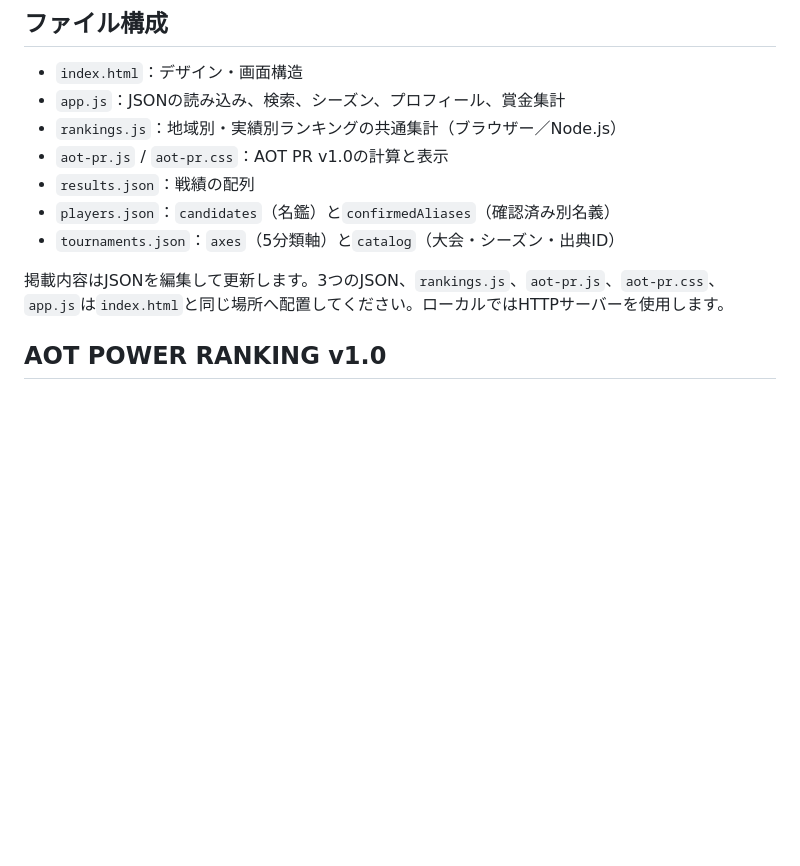
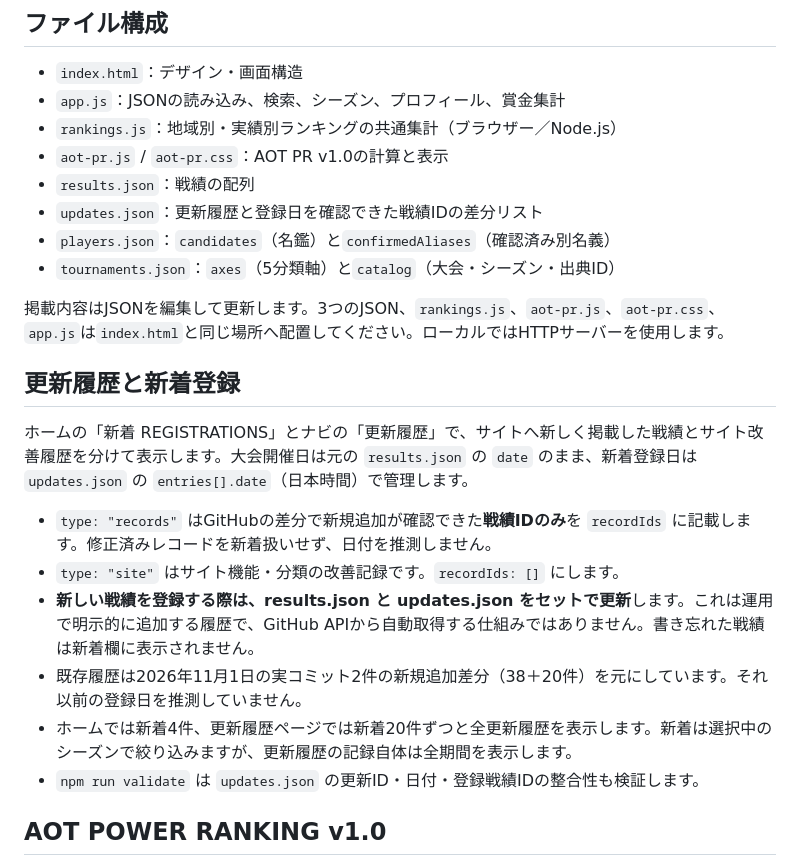
Before and after one commit to takezion62-hash/asia-on-tour, a Markdown page: README.md, the part around the change. Rendered like a GitHub page; blank space fills up the shorter version.

Commit message:
docs: explain update log and registration workflow

```diff
--- a/README.md
+++ b/README.md
@@ -9,10 +9,23 @@ ASIA勢のFortnite海外大会戦績を検索・閲覧する、GitHub Pagesの
 - `rankings.js`：地域別・実績別ランキングの共通集計（ブラウザー／Node.js）
 - `aot-pr.js` / `aot-pr.css`：AOT PR v1.0の計算と表示
 - `results.json`：戦績の配列
+- `updates.json`：更新履歴と登録日を確認できた戦績IDの差分リスト
 - `players.json`：`candidates`（名鑑）と`confirmedAliases`（確認済み別名義）
 - `tournaments.json`：`axes`（5分類軸）と`catalog`（大会・シーズン・出典ID）
 
 掲載内容はJSONを編集して更新します。3つのJSON、`rankings.js`、`aot-pr.js`、`aot-pr.css`、`app.js`は`index.html`と同じ場所へ配置してください。ローカルではHTTPサーバーを使用します。
+
+
+## 更新履歴と新着登録
+
+ホームの「新着 REGISTRATIONS」とナビの「更新履歴」で、サイトへ新しく掲載した戦績とサイト改善履歴を分けて表示します。大会開催日は元の `results.json` の `date` のまま、新着登録日は `updates.json` の `entries[].date`（日本時間）で管理します。
+
+- `type: "records"` はGitHubの差分で新規追加が確認できた**戦績IDのみ**を `recordIds` に記載します。修正済みレコードを新着扱いせず、日付を推測しません。
+- `type: "site"` はサイト機能・分類の改善記録です。`recordIds: []` にします。
+- **新しい戦績を登録する際は、results.json と updates.json をセットで更新**します。これは運用で明示的に追加する履歴で、GitHub APIから自動取得する仕組みではありません。書き忘れた戦績は新着欄に表示されません。
+- 既存履歴は2026年11月1日の実コミット2件の新規追加差分（38＋20件）を元にしています。それ以前の登録日を推測していません。
+- ホームでは新着4件、更新履歴ページでは新着20件ずつと全更新履歴を表示します。新着は選択中のシーズンで絞り込みますが、更新履歴の記録自体は全期間を表示します。
+- `npm run validate` は `updates.json` の更新ID・日付・登録戦績IDの整合性も検証します。
 
 ## AOT POWER RANKING v1.0
 
```
